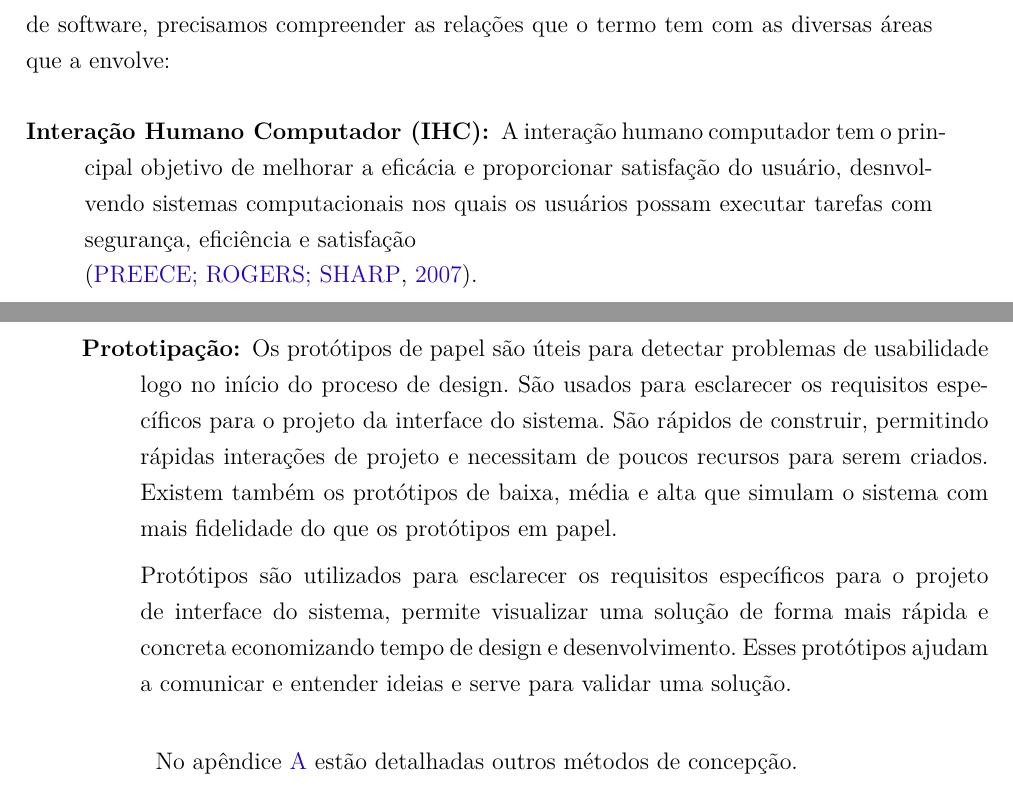
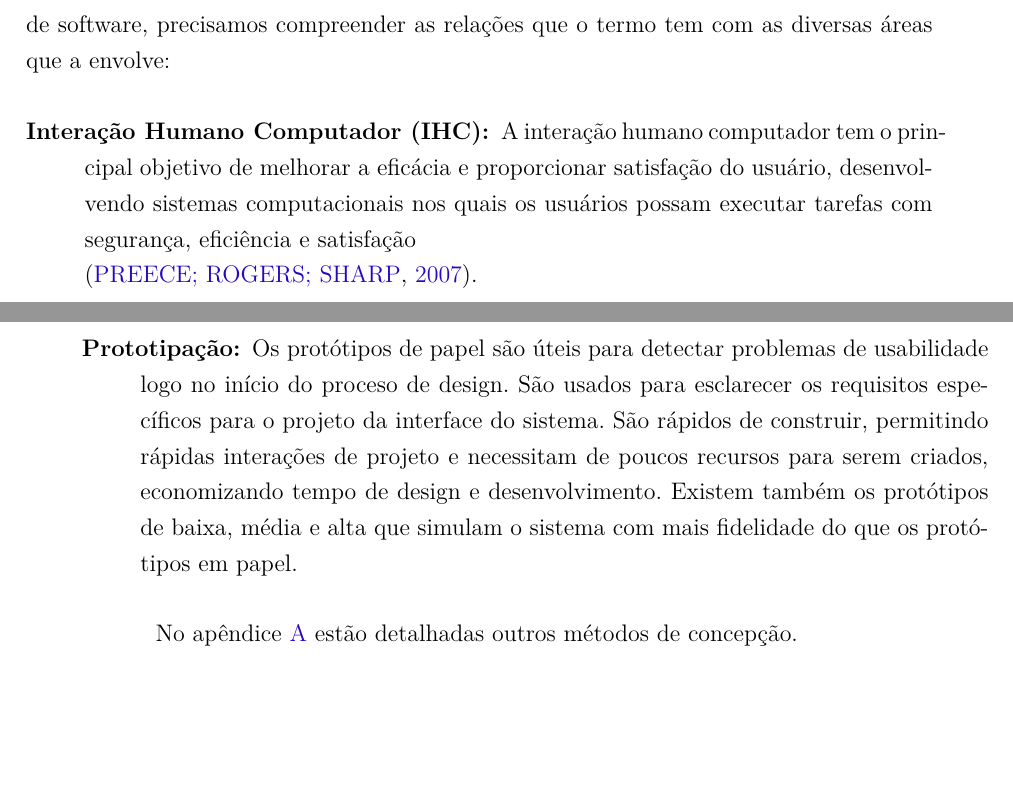
Before and after one commit to riurick/tcc_texto, a LaTeX thesis (tcc.tex, which reads capitulos/4-usabilidade.tex): two parts of pages 34 and 35 of 99, joined at a grey line, cut so that both start at the same text, the shorter picture padded with empty space. Compiled offline with pdfLaTeX.

Commit message:
correção capitulo usabilidade

```diff
--- a/capitulos/4-usabilidade.tex
+++ b/capitulos/4-usabilidade.tex
@@ -46,7 +46,7 @@ Para entender como usabilidade está inserida no ciclo de vida do desenvolviment
 \item[Interação Humano Computador (IHC):]
 
 %
-A interação humano computador tem o principal objetivo de melhorar a eficácia e proporcionar satisfação do usuário, desnvolvendo sistemas computacionais nos quais os usuários possam executar tarefas com segurança, eficiência e satisfação \\ ~\cite{preece2007}.
+A interação humano computador tem o principal objetivo de melhorar a eficácia e proporcionar satisfação do usuário, desenvolvendo sistemas computacionais nos quais os usuários possam executar tarefas com segurança, eficiência e satisfação \\ ~\cite{preece2007}.
 
 \item[Arquitetura da Informação:]
 
@@ -100,9 +100,7 @@ Os métodos de concepção são utilizados para implementar as especificações
 
 \begin{description}
 \item[Prototipação:]
-Os protótipos de papel são úteis para detectar problemas de usabilidade logo no início do proceso de design. São usados para esclarecer os requisitos específicos para o projeto da interface do sistema. São rápidos de construir, permitindo rápidas interações de projeto e necessitam de poucos recursos para serem criados. Existem também os protótipos de baixa, média e alta que simulam o sistema com mais fidelidade do que os protótipos em papel.
-
-Protótipos são utilizados para esclarecer os requisitos específicos para o projeto de interface do sistema, permite visualizar uma solução de forma mais rápida e concreta economizando tempo de design e desenvolvimento. Esses protótipos ajudam a comunicar e entender ideias e serve para validar uma solução.
+Os protótipos de papel são úteis para detectar problemas de usabilidade logo no início do proceso de design. São usados para esclarecer os requisitos específicos para o projeto da interface do sistema. São rápidos de construir, permitindo rápidas interações de projeto e necessitam de poucos recursos para serem criados, economizando tempo de design e desenvolvimento. Existem também os protótipos de baixa, média e alta que simulam o sistema com mais fidelidade do que os protótipos em papel.
 \end{description}
 
 No apêndice \ref{apendice1} estão detalhadas outros métodos de concepção.
```
Also changed, not shown: capitulos/4-usabilidade.tex (2 more changed lines).
